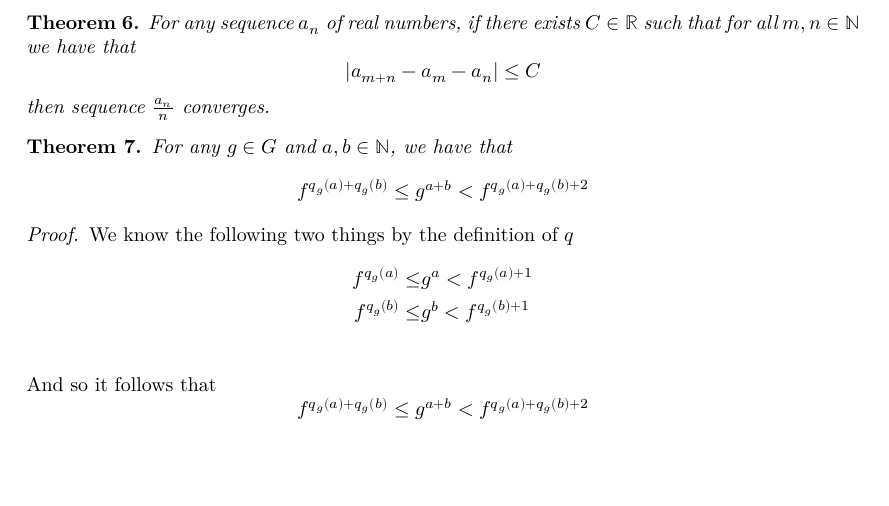
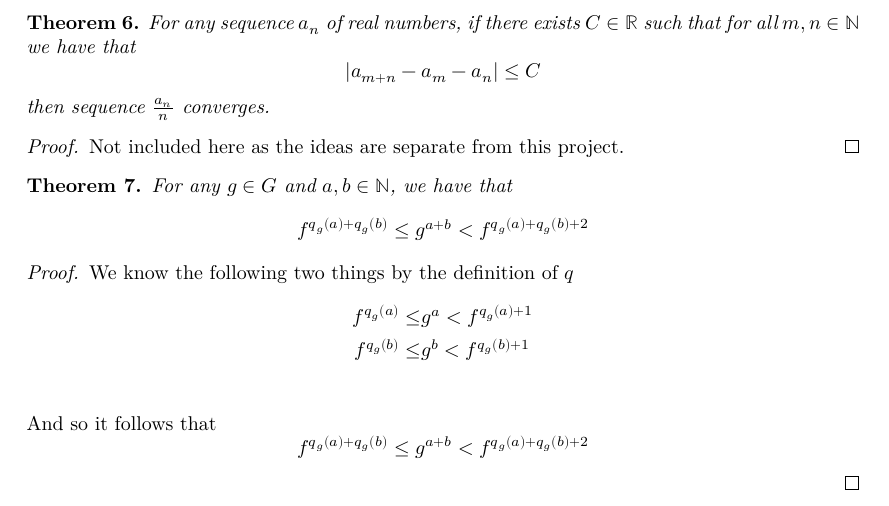
Before and after one commit to ericluap/OrderedSemigroups, a LaTeX document (blueprint/src/print.tex, which reads blueprint/src/content.tex): part of page 3 of 10, cut so that both start at the same text, the shorter picture padded with empty space. Compiled offline with XeLaTeX.

Commit message:
Add explanation to sequence convergence proof

```diff
--- a/blueprint/src/content.tex
+++ b/blueprint/src/content.tex
@@ -76,6 +76,10 @@ which satisfies what we want.
     \]
     then sequence $\frac{a_n}{n}$ converges.
 \end{theorem}
+\begin{proof}\leanok
+Not included here as the ideas
+are separate from this project.
+\end{proof}
 
 \begin{theorem}\label{q_exp_add}
     \lean{q_exp_add}\leanok\uses{def:q}
```
